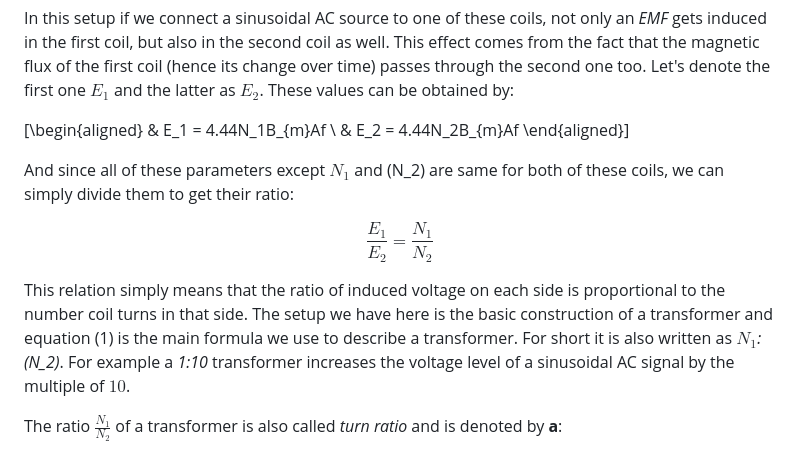
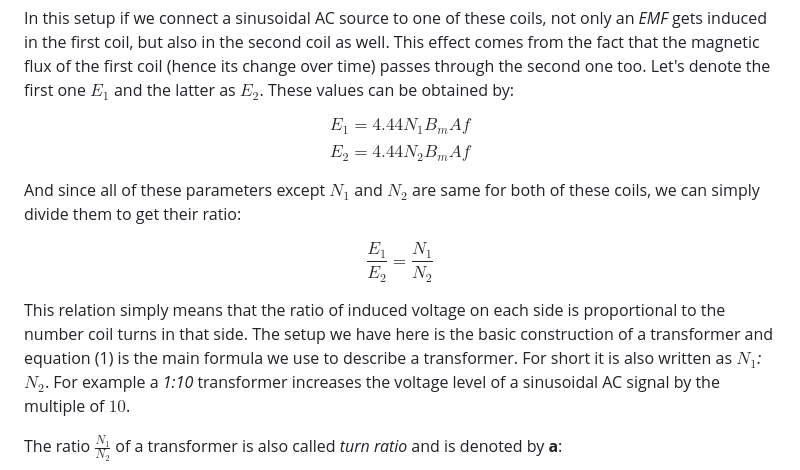
Before and after one commit to alavifazel/Articles, a Markdown page: 5_Transformers/5_Transformers.md, the part around the change printed below. GitHub-like rendering.

```diff
--- a/5_Transformers/5_Transformers.md
+++ b/5_Transformers/5_Transformers.md
@@ -220,12 +220,13 @@ flux of the first coil (hence its change over time) passes through the
 second one too. Let's denote the first one $E_1$ and the latter as
 $E_2$. These values can be obtained by:
 
-\[\begin{aligned}
-    & E_1 = 4.44N_1B_{m}Af \\
-    & E_2 = 4.44N_2B_{m}Af
-    \end{aligned}\]
+$$
+E_1 = 4.44N_1B_{m}Af
+$$$$
+E_2 = 4.44N_2B_{m}Af
+$$
 
-And since all of these parameters except $N_1$ and \(N_2\) are same for
+And since all of these parameters except $N_1$ and $N_2$ are same for
 both of these coils, we can simply divide them to get their ratio:
 
 $$
@@ -236,7 +237,7 @@ This relation simply means that the ratio of induced voltage on each
 side is proportional to the number coil turns in that side. The setup we
 have here is the basic construction of a transformer and equation (1) is
 the main formula we use to describe a transformer. For short it is also
-written as *$N_1$:\(N_2\)*. For example a *1:10* transformer increases the
+written as *$N_1$:$N_2$*. For example a *1:10* transformer increases the
 voltage level of a sinusoidal AC signal by the multiple of $10$.
 
 The ratio $\frac{N_1}{N_2}$ of a transformer is also called *turn ratio*
```
Also changed, not shown: other parts of 5_Transformers/5_Transformers.md (+13 -13 lines), 3_Rms_and_boilerplate_cpp_classes/3_Rms_and_boilerplate_cpp_classes.md (+3 -4 lines), 7_Existence_and_uniquness_of_differential_equations/7_Existence_and_uniquness_of_differential_equations.md (added, +535 -0 lines), 7_Existence_and_uniquness_of_differential_equations/Figure_1.png (added), 7_Existence_and_uniquness_of_differential_equations/Figure_2.png (added), 7_Existence_and_uniquness_of_differential_equations/Lipschitz.png (added), 7_Existence_and_uniquness_of_differential_equations/banach.png (added), 7_Existence_and_uniquness_of_differential_equations/picard_example.png (added), 6 other files.
